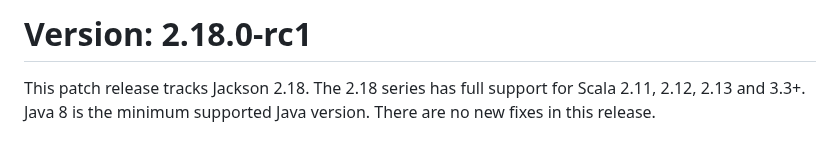
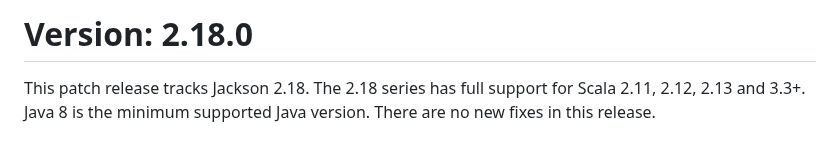
Before and after one commit to FasterXML/jackson-module-scala, a Markdown page: release-notes/VERSION.md, the part around the change. Drawn GitHub-style.

```diff
--- a/release-notes/VERSION.md
+++ b/release-notes/VERSION.md
@@ -1,4 +1,4 @@
-# Version: 2.18.0-rc1
+# Version: 2.18.0
 
 This patch release tracks Jackson 2.18. The 2.18 series has full support for Scala 2.11, 2.12, 2.13 and 3.3+. Java 8 is the minimum supported Java version. There are no new fixes in this release.
 
```
